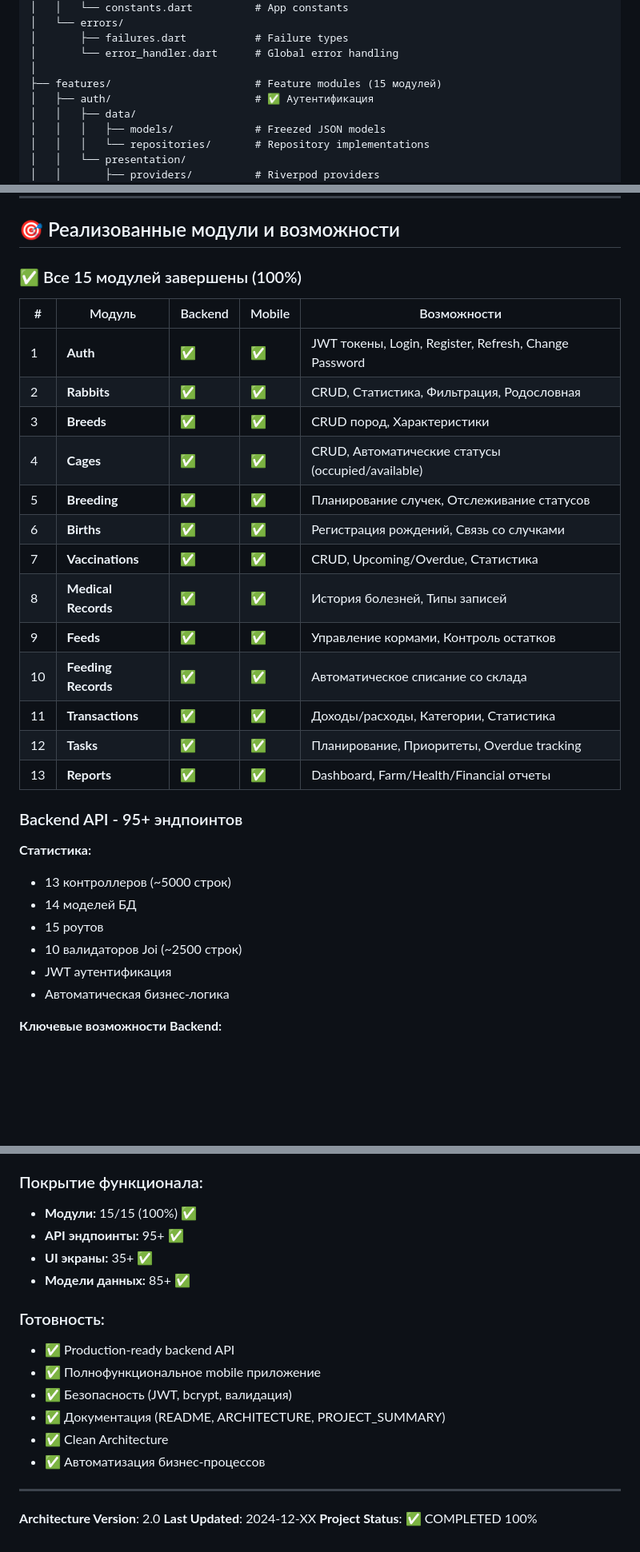
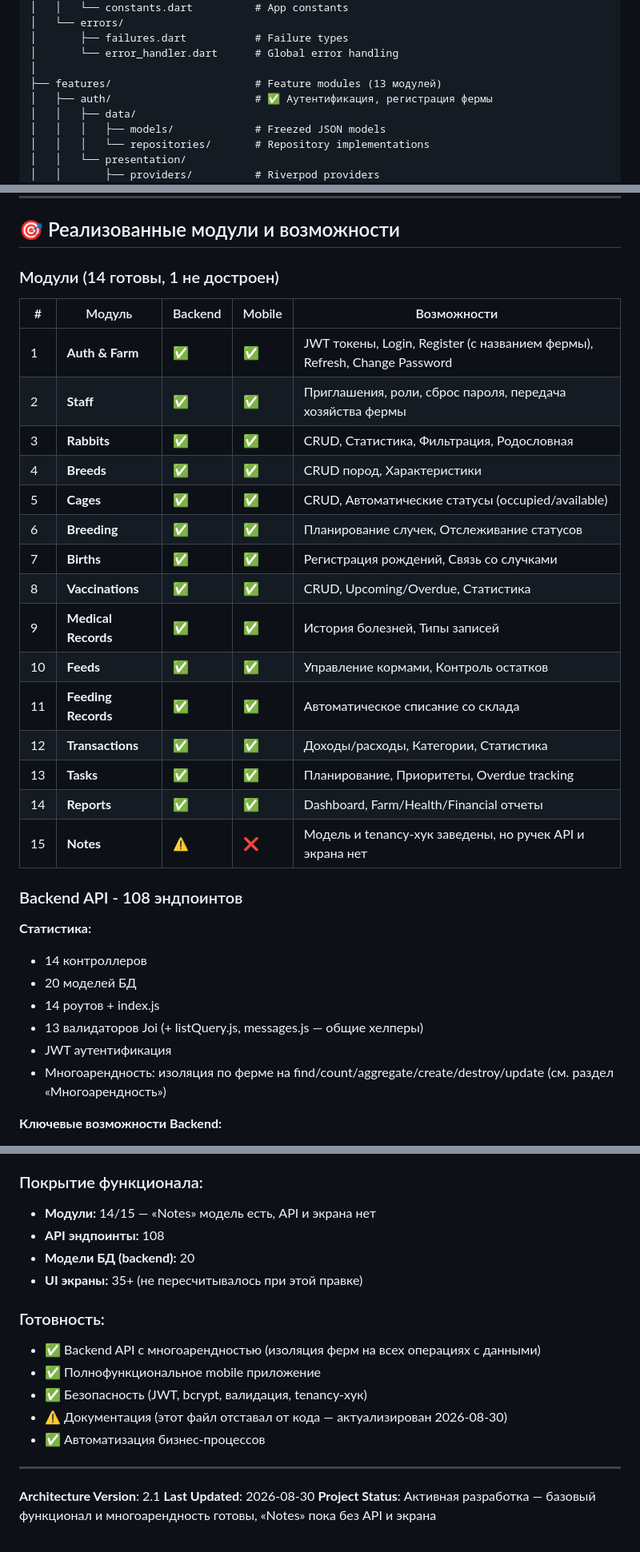
Before and after one commit to MubiZero/RabbitFarm, a Markdown page: docs/ARCHITECTURE.md, 3 parts joined by grey strips. Shown at 80% size. Rendered like a GitHub page; blank space fills up the shorter version.

```diff
--- a/docs/ARCHITECTURE.md
+++ b/docs/ARCHITECTURE.md
@@ -72,8 +72,8 @@ lib/
 │       ├── failures.dart           # Failure types
 │       └── error_handler.dart      # Global error handling
 │
-├── features/                       # Feature modules (15 модулей)
-│   ├── auth/                       # ✅ Аутентификация
+├── features/                       # Feature modules (13 модулей)
+│   ├── auth/                       # ✅ Аутентификация, регистрация фермы
 │   │   ├── data/
 │   │   │   ├── models/             # Freezed JSON models
 │   │   │   └── repositories/       # Repository implementations
@@ -737,33 +763,35 @@ logger.error('Database error', { error: err.message, stack: err.stack });
 
 ## 🎯 Реализованные модули и возможности
 
-### ✅ Все 15 модулей завершены (100%)
+### Модули (14 готовы, 1 не достроен)
 
 | # | Модуль | Backend | Mobile | Возможности |
 |---|--------|---------|--------|-------------|
-| 1 | **Auth** | ✅ | ✅ | JWT токены, Login, Register, Refresh, Change Password |
-| 2 | **Rabbits** | ✅ | ✅ | CRUD, Статистика, Фильтрация, Родословная |
-| 3 | **Breeds** | ✅ | ✅ | CRUD пород, Характеристики |
-| 4 | **Cages** | ✅ | ✅ | CRUD, Автоматические статусы (occupied/available) |
-| 5 | **Breeding** | ✅ | ✅ | Планирование случек, Отслеживание статусов |
-| 6 | **Births** | ✅ | ✅ | Регистрация рождений, Связь со случками |
-| 7 | **Vaccinations** | ✅ | ✅ | CRUD, Upcoming/Overdue, Статистика |
-| 8 | **Medical Records** | ✅ | ✅ | История болезней, Типы записей |
-| 9 | **Feeds** | ✅ | ✅ | Управление кормами, Контроль остатков |
-| 10 | **Feeding Records** | ✅ | ✅ | Автоматическое списание со склада |
-| 11 | **Transactions** | ✅ | ✅ | Доходы/расходы, Категории, Статистика |
-| 12 | **Tasks** | ✅ | ✅ | Планирование, Приоритеты, Overdue tracking |
-| 13 | **Reports** | ✅ | ✅ | Dashboard, Farm/Health/Financial отчеты |
+| 1 | **Auth & Farm** | ✅ | ✅ | JWT токены, Login, Register (с названием фермы), Refresh, Change Password |
+| 2 | **Staff** | ✅ | ✅ | Приглашения, роли, сброс пароля, передача хозяйства фермы |
+| 3 | **Rabbits** | ✅ | ✅ | CRUD, Статистика, Фильтрация, Родословная |
+| 4 | **Breeds** | ✅ | ✅ | CRUD пород, Характеристики |
+| 5 | **Cages** | ✅ | ✅ | CRUD, Автоматические статусы (occupied/available) |
+| 6 | **Breeding** | ✅ | ✅ | Планирование случек, Отслеживание статусов |
+| 7 | **Births** | ✅ | ✅ | Регистрация рождений, Связь со случками |
+| 8 | **Vaccinations** | ✅ | ✅ | CRUD, Upcoming/Overdue, Статистика |
+| 9 | **Medical Records** | ✅ | ✅ | История болезней, Типы записей |
+| 10 | **Feeds** | ✅ | ✅ | Управление кормами, Контроль остатков |
+| 11 | **Feeding Records** | ✅ | ✅ | Автоматическое списание со склада |
+| 12 | **Transactions** | ✅ | ✅ | Доходы/расходы, Категории, Статистика |
+| 13 | **Tasks** | ✅ | ✅ | Планирование, Приоритеты, Overdue tracking |
+| 14 | **Reports** | ✅ | ✅ | Dashboard, Farm/Health/Financial отчеты |
+| 15 | **Notes** | ⚠️ | ❌ | Модель и tenancy-хук заведены, но ручек API и экрана нет |
 
-### Backend API - 95+ эндпоинтов
+### Backend API - 108 эндпоинтов
 
 **Статистика:**
-- 13 контроллеров (~5000 строк)
-- 14 моделей БД
-- 15 роутов
-- 10 валидаторов Joi (~2500 строк)
+- 14 контроллеров
+- 20 моделей БД
+- 14 роутов + index.js
+- 13 валидаторов Joi (+ listQuery.js, messages.js — общие хелперы)
 - JWT аутентификация
-- Автоматическая бизнес-логика
+- Многоарендность: изоляция по ферме на find/count/aggregate/create/destroy/update (см. раздел «Многоарендность»)
 
 **Ключевые возможности Backend:**
 - ✅ Автоматическое списание кормов при кормлении
@@ -827,21 +855,20 @@ logger.error('Database error', { error: err.message, stack: err.stack });
 - **Всего:** ~25,000 строк кода
 
 ### Покрытие функционала:
-- **Модули:** 15/15 (100%) ✅
-- **API эндпоинты:** 95+ ✅
-- **UI экраны:** 35+ ✅
-- **Модели данных:** 85+ ✅
+- **Модули:** 14/15 — «Notes» модель есть, API и экрана нет
+- **API эндпоинты:** 108
+- **Модели БД (backend):** 20
+- **UI экраны:** 35+ (не пересчитывалось при этой правке)
 
 ### Готовность:
-- ✅ Production-ready backend API
+- ✅ Backend API с многоарендностью (изоляция ферм на всех операциях с данными)
 - ✅ Полнофункциональное mobile приложение
-- ✅ Безопасность (JWT, bcrypt, валидация)
-- ✅ Документация (README, ARCHITECTURE, PROJECT_SUMMARY)
-- ✅ Clean Architecture
+- ✅ Безопасность (JWT, bcrypt, валидация, tenancy-хук)
+- ⚠️ Документация (этот файл отставал от кода — актуализирован 2026-08-30)
 - ✅ Автоматизация бизнес-процессов
 
 ---
 
-**Architecture Version**: 2.0
-**Last Updated**: 2024-12-XX
-**Project Status**: ✅ COMPLETED 100%
+**Architecture Version**: 2.1
+**Last Updated**: 2026-08-30
+**Project Status**: Активная разработка — базовый функционал и многоарендность готовы, «Notes» пока без API и экрана
```
Also changed, not shown: other parts of docs/ARCHITECTURE.md (+62 -36 lines).
